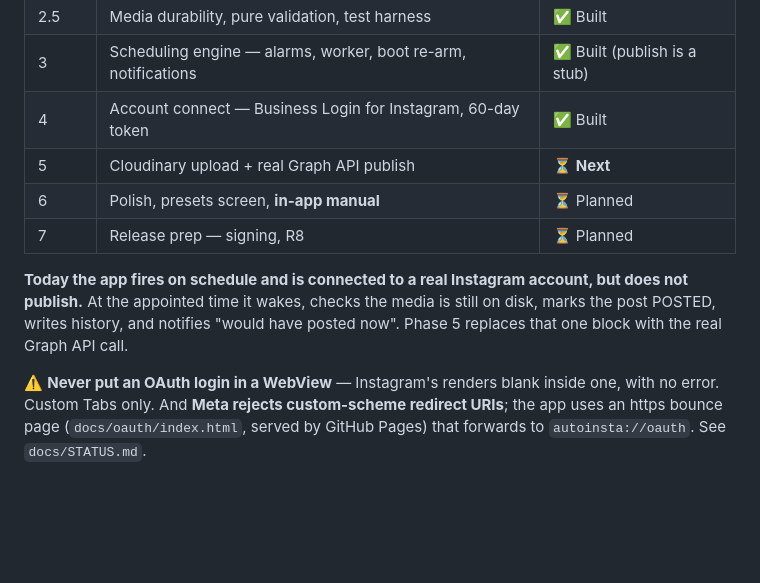
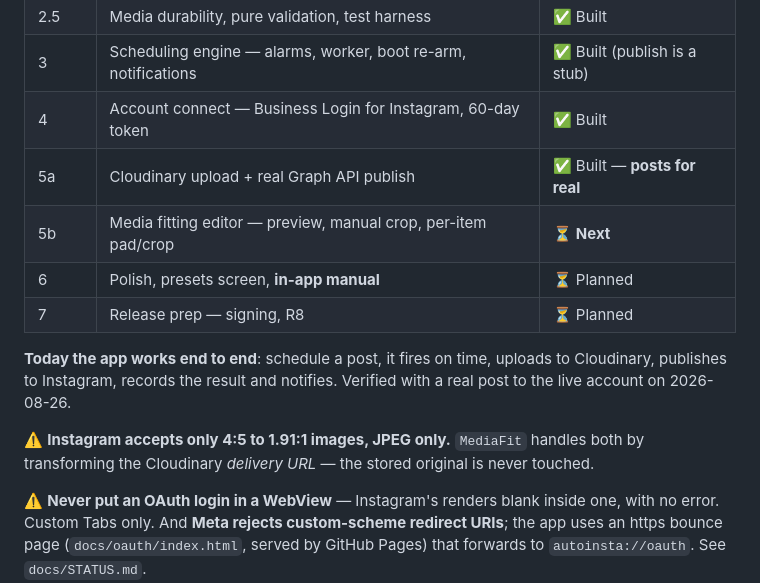
Before and after one commit to manjo00/instaauto, a Markdown page: CLAUDE.md, the part around the change. GitHub-like rendering; blank space fills up the shorter version.

```diff
--- a/CLAUDE.md
+++ b/CLAUDE.md
@@ -149,14 +149,17 @@ CLAUDE.md                              this file — the first thing a fresh cha
 | 2.5 | Media durability, pure validation, test harness | ✅ Built |
 | 3 | Scheduling engine — alarms, worker, boot re-arm, notifications | ✅ Built (publish is a stub) |
 | 4 | Account connect — Business Login for Instagram, 60-day token | ✅ Built |
-| 5 | Cloudinary upload + real Graph API publish | ⏳ **Next** |
+| 5a | Cloudinary upload + real Graph API publish | ✅ Built — **posts for real** |
+| 5b | Media fitting editor — preview, manual crop, per-item pad/crop | ⏳ **Next** |
 | 6 | Polish, presets screen, **in-app manual** | ⏳ Planned |
 | 7 | Release prep — signing, R8 | ⏳ Planned |
 
-**Today the app fires on schedule and is connected to a real Instagram account, but does
-not publish.** At the appointed time it wakes, checks the media is still on disk, marks
-the post POSTED, writes history, and notifies "would have posted now". Phase 5 replaces
-that one block with the real Graph API call.
+**Today the app works end to end**: schedule a post, it fires on time, uploads to
+Cloudinary, publishes to Instagram, records the result and notifies. Verified with a real
+post to the live account on 2026-08-26.
+
+⚠️ **Instagram accepts only 4:5 to 1.91:1 images, JPEG only.** `MediaFit` handles both by
+transforming the Cloudinary *delivery URL* — the stored original is never touched.
 
 ⚠️ **Never put an OAuth login in a WebView** — Instagram's renders blank inside one, with
 no error. Custom Tabs only. And **Meta rejects custom-scheme redirect URIs**; the app uses
```
Also changed, not shown: autoinsta_Master_Plan.md (+15 -6 lines), docs/STATUS.md (+10 -6 lines).
